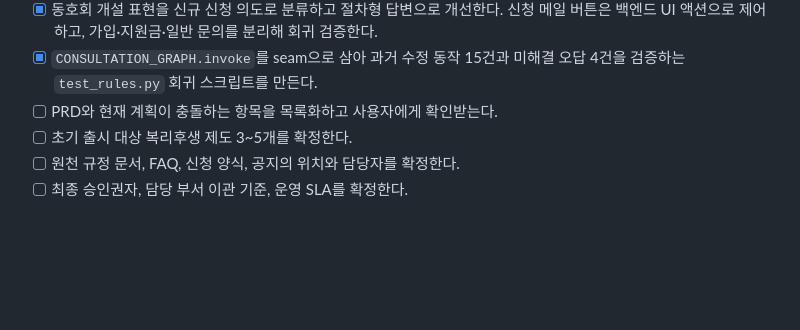
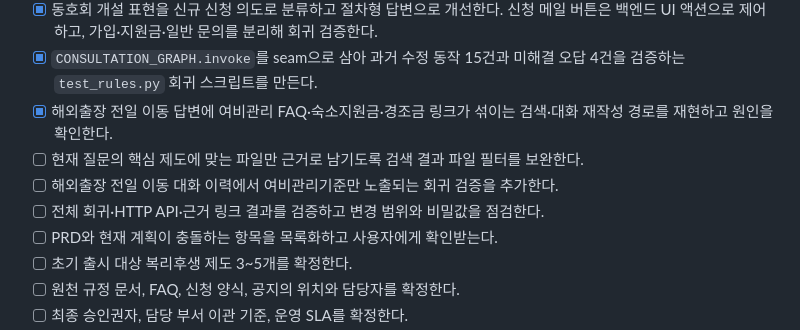
Before and after one commit to tiarlf77/KJH, a Markdown page: PLAN.md, the part around the change. Drawn GitHub-style; blank space fills up the shorter version.

Commit message:
docs: 근거 링크 필터링 작업 추가

```diff
--- a/PLAN.md
+++ b/PLAN.md
@@ -22,6 +22,10 @@
 - [x] 규정별 검색 필터 3곳을 stem 비교로 전환하고 숙소지원금·여비 근거 라벨 4곳을 Markdown 파일명으로 맞춘다. 확장자별 필터·실제 검색·규정 링크 및 TXT 원본 보존을 검증한다.
 - [x] 동호회 개설 표현을 신규 신청 의도로 분류하고 절차형 답변으로 개선한다. 신청 메일 버튼은 백엔드 UI 액션으로 제어하고, 가입·지원금·일반 문의를 분리해 회귀 검증한다.
 - [x] `CONSULTATION_GRAPH.invoke`를 seam으로 삼아 과거 수정 동작 15건과 미해결 오답 4건을 검증하는 `test_rules.py` 회귀 스크립트를 만든다.
+- [x] 해외출장 전일 이동 답변에 여비관리 FAQ·숙소지원금·경조금 링크가 섞이는 검색·대화 재작성 경로를 재현하고 원인을 확인한다.
+- [ ] 현재 질문의 핵심 제도에 맞는 파일만 근거로 남기도록 검색 결과 파일 필터를 보완한다.
+- [ ] 해외출장 전일 이동 대화 이력에서 여비관리기준만 노출되는 회귀 검증을 추가한다.
+- [ ] 전체 회귀·HTTP API·근거 링크 결과를 검증하고 변경 범위와 비밀값을 점검한다.
 - [ ] PRD와 현재 계획이 충돌하는 항목을 목록화하고 사용자에게 확인받는다.
 - [ ] 초기 출시 대상 복리후생 제도 3~5개를 확정한다.
 - [ ] 원천 규정 문서, FAQ, 신청 양식, 공지의 위치와 담당자를 확정한다.
```
